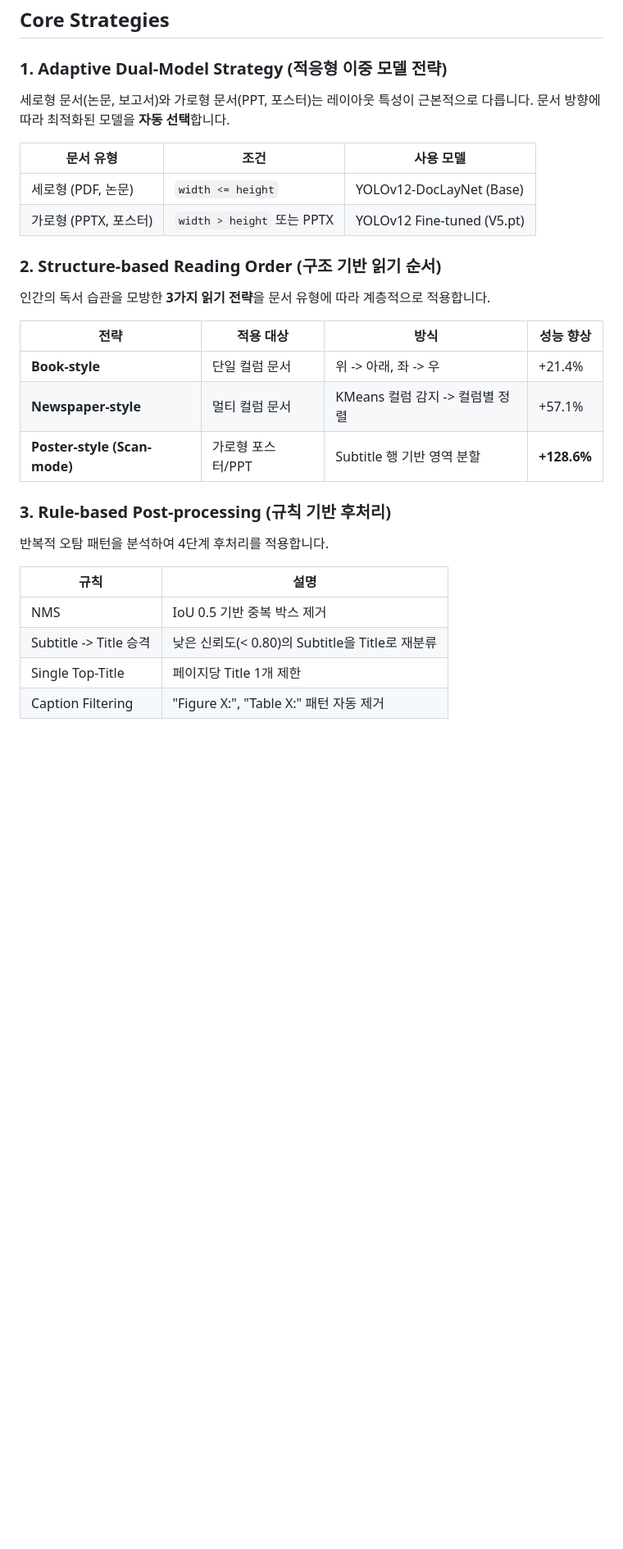
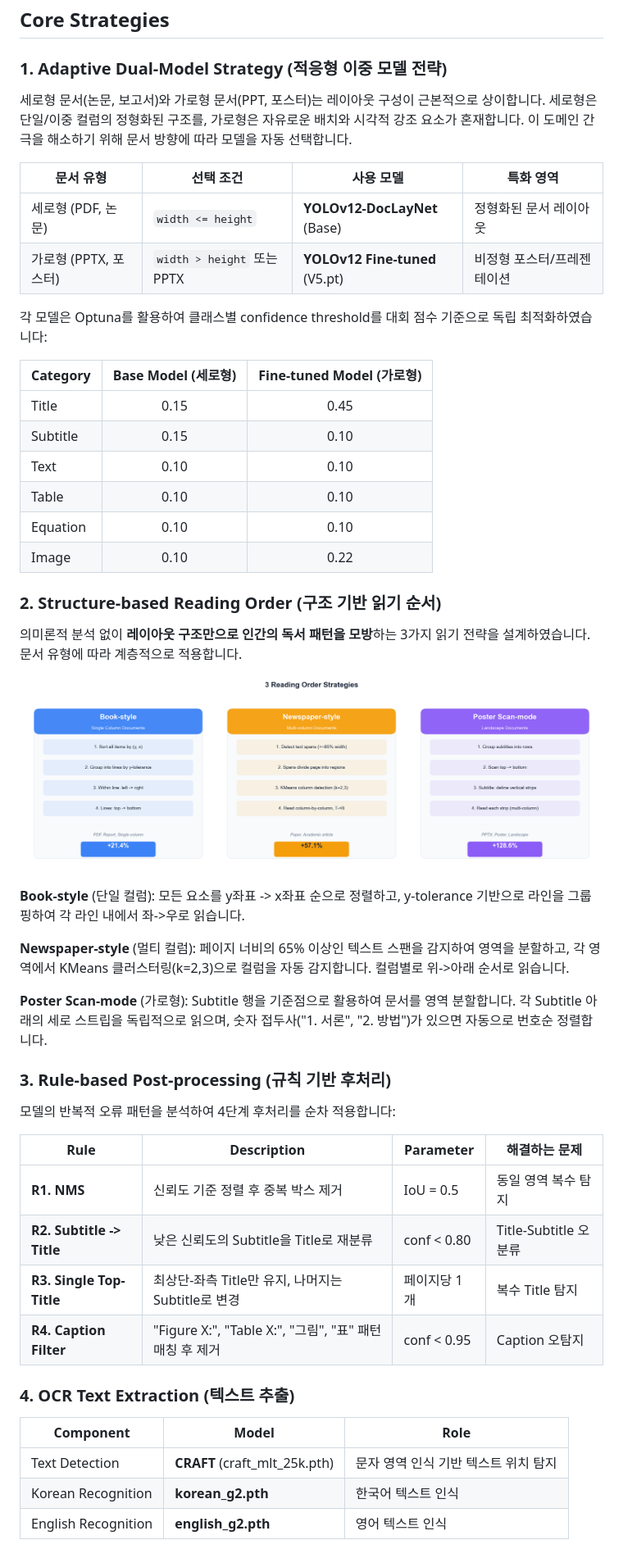
Before and after one commit to jinnwoook/Visually-rich-Document-Understanding-2025-Samsung-AI-Challenge, a Markdown page: README.md, the part around one of its changes. Shown at 82% size. Drawn GitHub-style; pictures changed too: assets/reading_order_strategies.png (added); blank space fills up the shorter version.

```diff
--- a/README.md
+++ b/README.md
@@ -74,31 +55,54 @@
 
 ### 1. Adaptive Dual-Model Strategy (적응형 이중 모델 전략)
 
-세로형 문서(논문, 보고서)와 가로형 문서(PPT, 포스터)는 레이아웃 특성이 근본적으로 다릅니다.
-문서 방향에 따라 최적화된 모델을 **자동 선택**합니다.
+세로형 문서(논문, 보고서)와 가로형 문서(PPT, 포스터)는 레이아웃 구성이 근본적으로 상이합니다. 세로형은 단일/이중 컬럼의 정형화된 구조를, 가로형은 자유로운 배치와 시각적 강조 요소가 혼재합니다. 이 도메인 간극을 해소하기 위해 문서 방향에 따라 모델을 자동 선택합니다.
 
-| 문서 유형 | 조건 | 사용 모델 |
-|-----------|------|-----------|
-| 세로형 (PDF, 논문) | `width <= height` | YOLOv12-DocLayNet (Base) |
-| 가로형 (PPTX, 포스터) | `width > height` 또는 PPTX | YOLOv12 Fine-tuned (V5.pt) |
+| 문서 유형 | 선택 조건 | 사용 모델 | 특화 영역 |
+|-----------|-----------|-----------|-----------|
+| 세로형 (PDF, 논문) | `width <= height` | **YOLOv12-DocLayNet** (Base) | 정형화된 문서 레이아웃 |
+| 가로형 (PPTX, 포스터) | `width > height` 또는 PPTX | **YOLOv12 Fine-tuned** (V5.pt) | 비정형 포스터/프레젠테이션 |
+
+각 모델은 Optuna를 활용하여 클래스별 confidence threshold를 대회 점수 기준으로 독립 최적화하였습니다:
+
+| Category | Base Model (세로형) | Fine-tuned Model (가로형) |
+|----------|:-------------------:|:-------------------------:|
+| Title | 0.15 | 0.45 |
+| Subtitle | 0.15 | 0.10 |
+| Text | 0.10 | 0.10 |
+| Table | 0.10 | 0.10 |
+| Equation | 0.10 | 0.10 |
+| Image | 0.10 | 0.22 |
 
 ### 2. Structure-based Reading Order (구조 기반 읽기 순서)
 
-인간의 독서 습관을 모방한 **3가지 읽기 전략**을 문서 유형에 따라 계층적으로 적용합니다.
+의미론적 분석 없이 **레이아웃 구조만으로 인간의 독서 패턴을 모방**하는 3가지 읽기 전략을 설계하였습니다. 문서 유형에 따라 계층적으로 적용합니다.
 
-| 전략 | 적용 대상 | 방식 | 성능 향상 |
-|------|-----------|------|-----------|
-| **Book-style** | 단일 컬럼 문서 | 위 -> 아래, 좌 -> 우 | +21.4% |
-| **Newspaper-style** | 멀티 컬럼 문서 | KMeans 컬럼 감지 -> 컬럼별 정렬 | +57.1% |
-| **Poster-style (Scan-mode)** | 가로형 포스터/PPT | Subtitle 행 기반 영역 분할 | **+128.6%** |
+<p align="center">
+  <img src="assets/reading_order_strategies.png" alt="Reading Order Strategies" width="100%">
+</p>
+
+**Book-style** (단일 컬럼): 모든 요소를 y좌표 -> x좌표 순으로 정렬하고, y-tolerance 기반으로 라인을 그룹핑하여 각 라인 내에서 좌->우로 읽습니다.
+
+**Newspaper-style** (멀티 컬럼): 페이지 너비의 65% 이상인 텍스트 스팬을 감지하여 영역을 분할하고, 각 영역에서 KMeans 클러스터링(k=2,3)으로 컬럼을 자동 감지합니다. 컬럼별로 위->아래 순서로 읽습니다.
+
+**Poster Scan-mode** (가로형): Subtitle 행을 기준점으로 활용하여 문서를 영역 분할합니다. 각 Subtitle 아래의 세로 스트립을 독립적으로 읽으며, 숫자 접두사("1. 서론", "2. 방법")가 있으면 자동으로 번호순 정렬합니다.
 
 ### 3. Rule-based Post-processing (규칙 기반 후처리)
 
-반복적 오탐 패턴을 분석하여 4단계 후처리를 적용합니다.
+모델의 반복적 오류 패턴을 분석하여 4단계 후처리를 순차 적용합니다:
 
-| 규칙 | 설명 |
-|------|------|
-| NMS | IoU 0.5 기반 중복 박스 제거 |
-| Subtitle -> Title 승격 | 낮은 신뢰도(< 0.80)의 Subtitle을 Title로 재분류 |
-| Single Top-Title | 페이지당 Title 1개 제한 |
-| Caption Filtering | "Figure X:", "Table X:" 패턴 자동 제거 |
+| Rule | Description | Parameter | 해결하는 문제 |
+|------|-------------|-----------|---------------|
+| **R1. NMS** | 신뢰도 기준 정렬 후 중복 박스 제거 | IoU = 0.5 | 동일 영역 복수 탐지 |
+| **R2. Subtitle -> Title** | 낮은 신뢰도의 Subtitle을 Title로 재분류 | conf < 0.80 | Title-Subtitle 오분류 |
+| **R3. Single Top-Title** | 최상단-좌측 Title만 유지, 나머지는 Subtitle로 변경 | 페이지당 1개 | 복수 Title 탐지 |
+| **R4. Caption Filter** | "Figure X:", "Table X:", "그림", "표" 패턴 매칭 후 제거 | conf < 0.95 | Caption 오탐지 |
+
+### 4. OCR Text Extraction (텍스트 추출)
+
+| Component | Model | Role |
+|-----------|-------|------|
+| Text Detection | **CRAFT** (craft_mlt_25k.pth) | 문자 영역 인식 기반 텍스트 위치 탐지 |
+| Korean Recognition | **korean_g2.pth** | 한국어 텍스트 인식 |
+| English Recognition | **english_g2.pth** | 영어 텍스트 인식 |
+
```
Also changed, not shown: other parts of README.md (+121 -114 lines), assets/performance_results.png (added), assets/pipeline_architecture.png (added), 2 other files.
